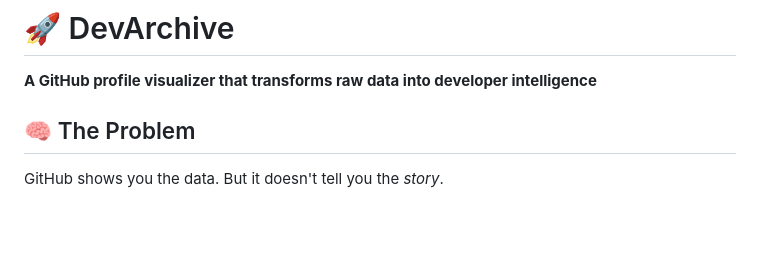
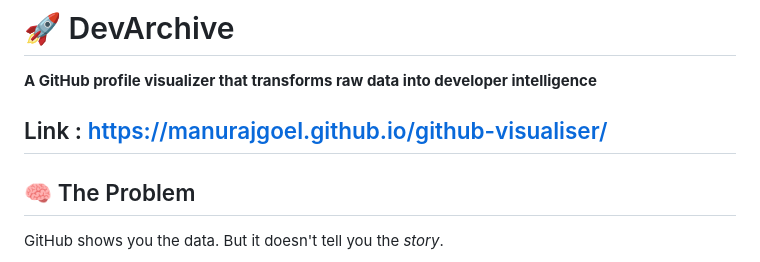
Before and after one commit to manurajgoel/github-visualiser, a Markdown page: README.md, the part around the change. GitHub-like rendering; blank space fills up the shorter version.

Commit message:
Add project link to README
Added project link to README for easy access.

```diff
--- a/README.md
+++ b/README.md
@@ -1,6 +1,8 @@
 
 # 🚀 DevArchive
 **A GitHub profile visualizer that transforms raw data into developer intelligence**
+
+## Link : https://manurajgoel.github.io/github-visualiser/
 
 ## 🧠 The Problem
 GitHub shows you the data. But it doesn't tell you the *story*.
```
